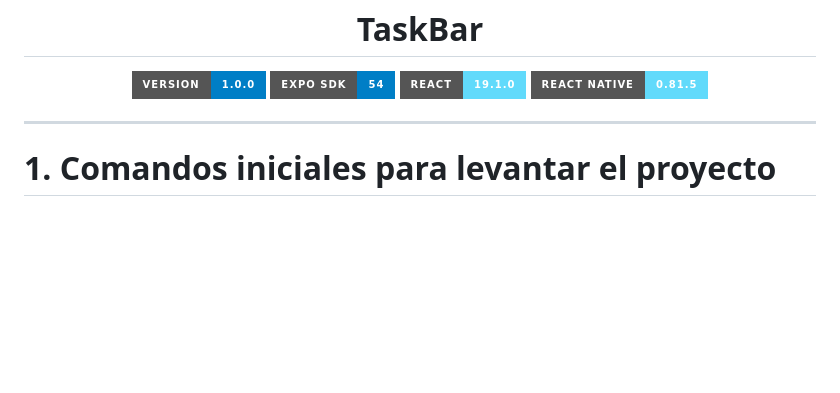
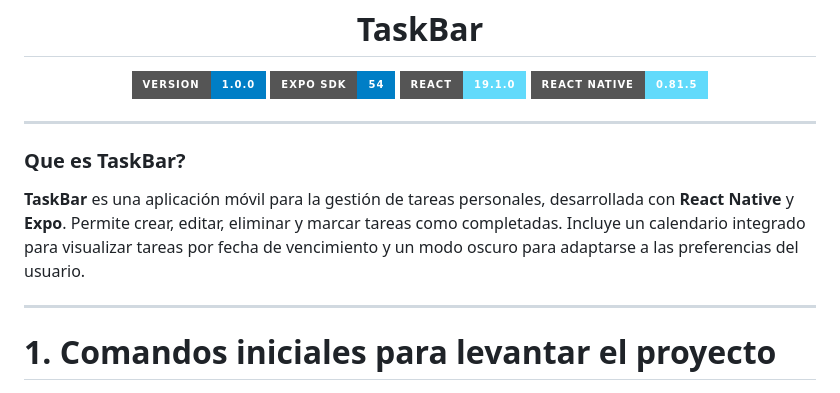
Before and after one commit to Juan-2703/Barra-de-Tareas, a Markdown page: README.md, the part around the change. Rendered like a GitHub page; badges without logos; blank space fills up the shorter version.

Commit message:
Olvide Explicar que hace la App
Added a section explaining the TaskBar application and its features.

```diff
--- a/README.md
+++ b/README.md
@@ -12,6 +12,13 @@
 </p>
 
 </div>
+
+---
+
+### Que es TaskBar?
+
+**TaskBar** es una aplicación móvil para la gestión de tareas personales, desarrollada con **React Native** y **Expo**.
+Permite crear, editar, eliminar y marcar tareas como completadas. Incluye un calendario integrado para visualizar tareas por fecha de vencimiento y un modo oscuro para adaptarse a las preferencias del usuario.
 
 ---
 
```
